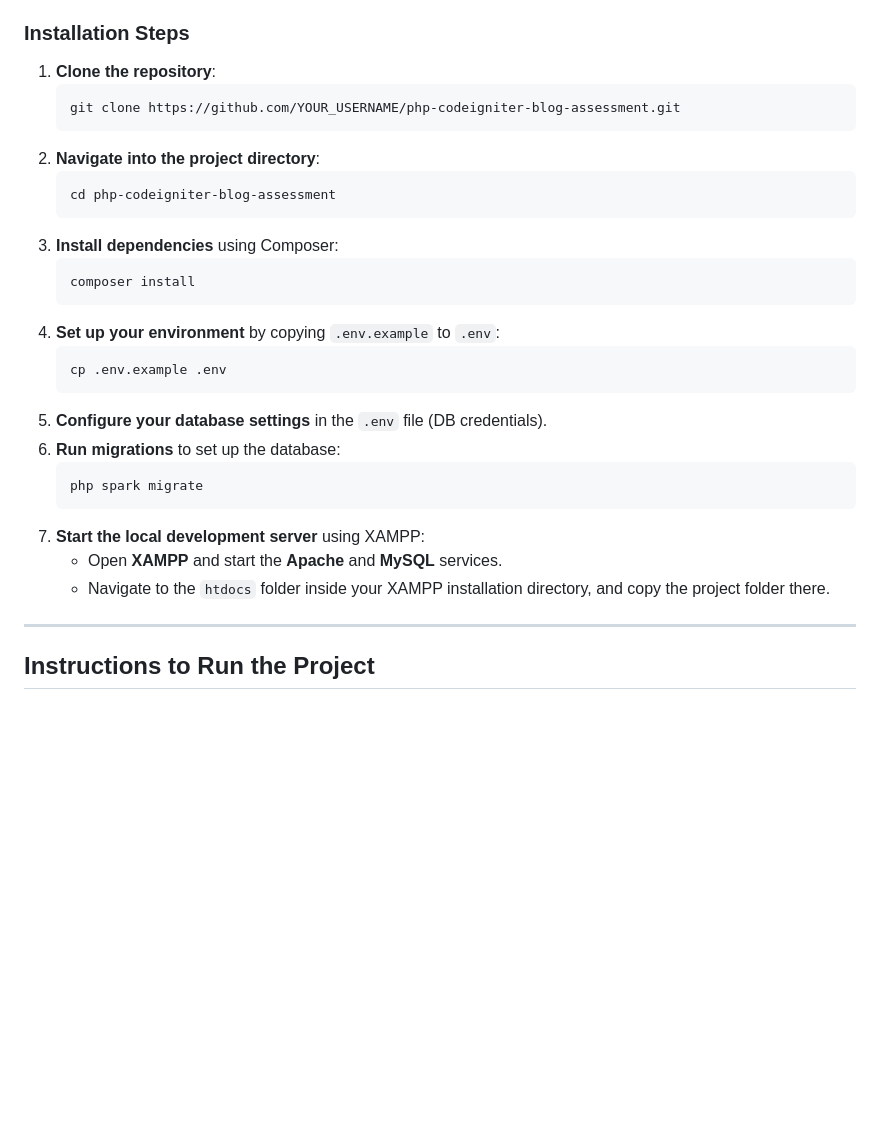
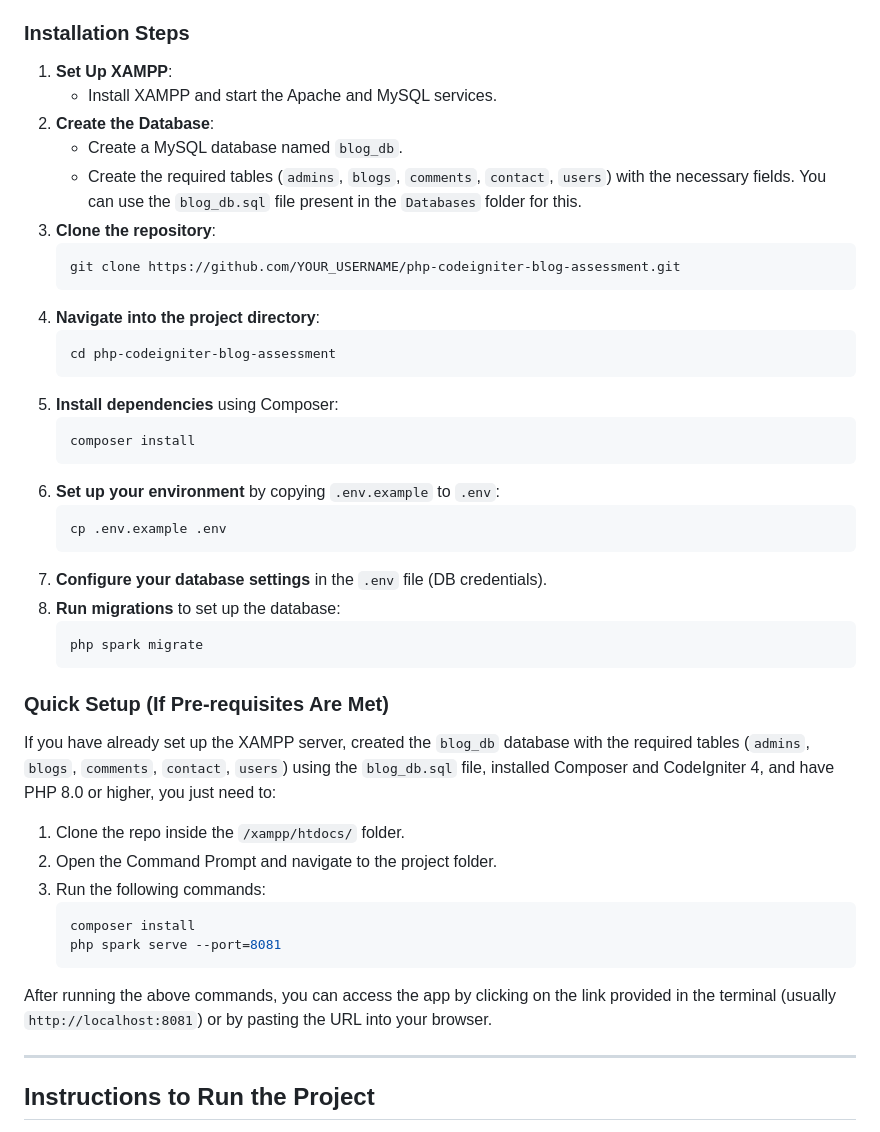
Before and after one commit to Tisha-Coding/php-codeigniter-blog-assessment, a Markdown page: README.md, the part around one of its changes. Drawn GitHub-style; blank space fills up the shorter version.

Commit message:
Updated README file with project details

````diff
--- a/README.md
+++ b/README.md
@@ -35,30 +35,45 @@ Make sure the following software is installed on your machine:
 - **CodeIgniter 4** framework
 
 ### Installation Steps
-1. **Clone the repository**:
+1. **Set Up XAMPP**:
+   - Install XAMPP and start the Apache and MySQL services.
+2. **Create the Database**:
+   - Create a MySQL database named `blog_db`.
+   - Create the required tables (`admins`, `blogs`, `comments`, `contact`, `users`) with the necessary fields. You can use the `blog_db.sql` file present in the `Databases` folder for this.
+3. **Clone the repository**:
     ```bash
     git clone https://github.com/YOUR_USERNAME/php-codeigniter-blog-assessment.git
     ```
-2. **Navigate into the project directory**:
+4. **Navigate into the project directory**:
     ```bash
     cd php-codeigniter-blog-assessment
     ```
-3. **Install dependencies** using Composer:
+5. **Install dependencies** using Composer:
     ```bash
     composer install
     ```
-4. **Set up your environment** by copying `.env.example` to `.env`:
+6. **Set up your environment** by copying `.env.example` to `.env`:
     ```bash
     cp .env.example .env
     ```
-5. **Configure your database settings** in the `.env` file (DB credentials).
-6. **Run migrations** to set up the database:
+7. **Configure your database settings** in the `.env` file (DB credentials).
+8. **Run migrations** to set up the database:
     ```bash
     php spark migrate
     ```
-7. **Start the local development server** using XAMPP:
-    - Open **XAMPP** and start the **Apache** and **MySQL** services.
-    - Navigate to the `htdocs` folder inside your XAMPP installation directory, and copy the project folder there.
+
+### Quick Setup (If Pre-requisites Are Met)
+If you have already set up the XAMPP server, created the `blog_db` database with the required tables (`admins`, `blogs`, `comments`, `contact`, `users`) using the `blog_db.sql` file, installed Composer and CodeIgniter 4, and have PHP 8.0 or higher, you just need to:
+
+1. Clone the repo inside the `/xampp/htdocs/` folder.
+2. Open the Command Prompt and navigate to the project folder.
+3. Run the following commands:
+    ```bash
+    composer install
+    php spark serve --port=8081
+    ```
+
+After running the above commands, you can access the app by clicking on the link provided in the terminal (usually `http://localhost:8081`) or by pasting the URL into your browser.
 
 ---
 
````
Also changed, not shown: other parts of README.md (+1 -1 lines).
